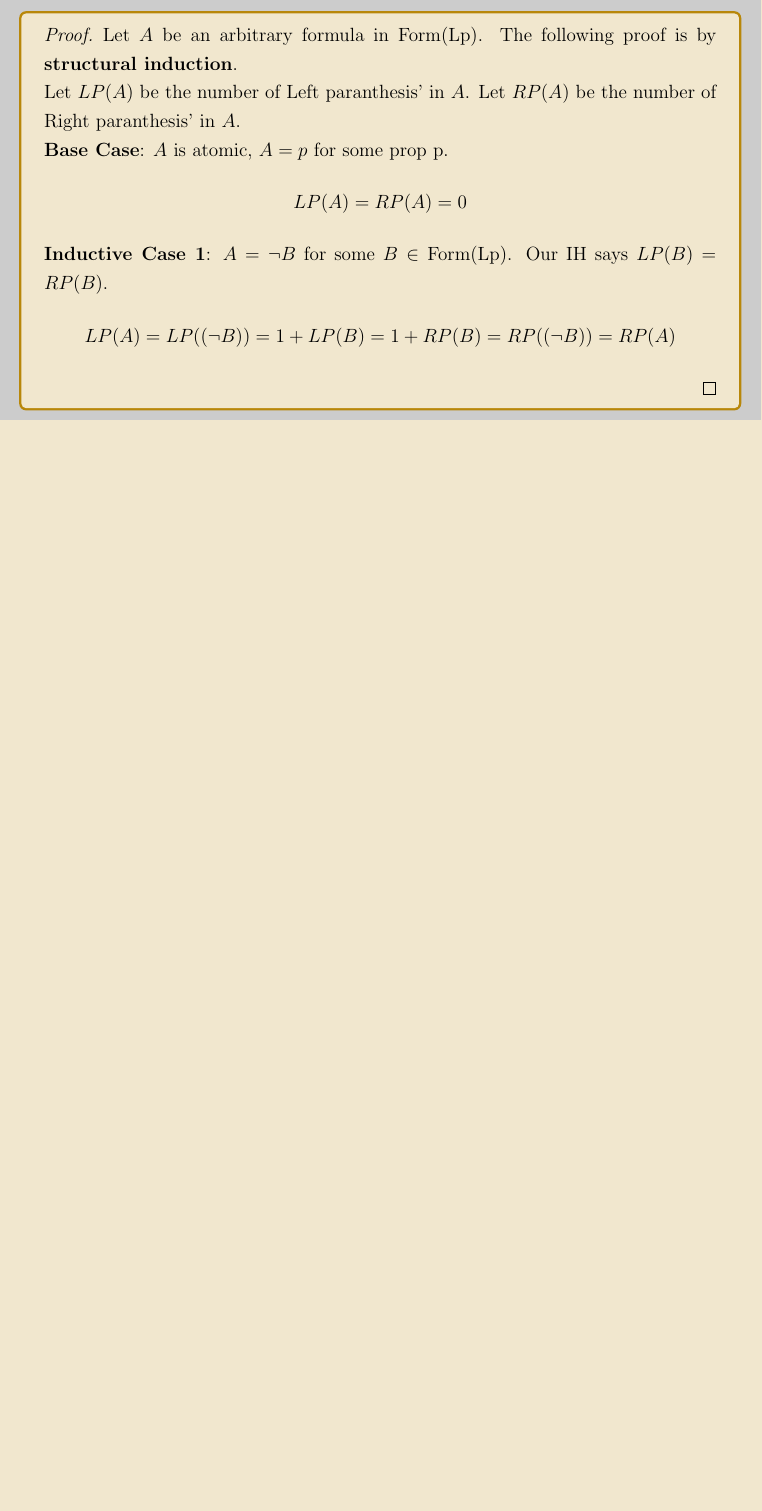
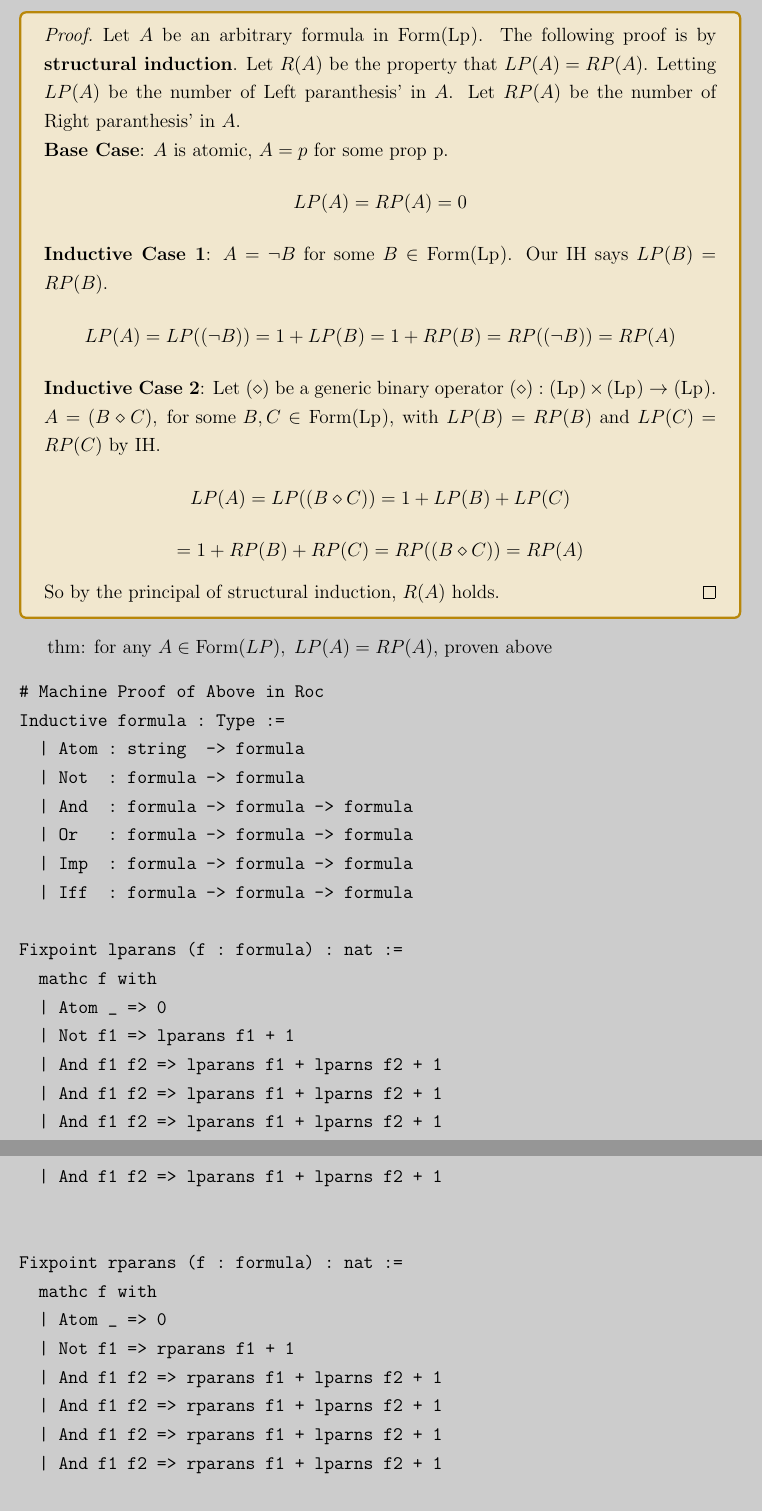
Before and after one commit to soupy6059/logic-and-computation, a LaTeX paper (main.tex): part of page 6 of 6 before the commit and two parts of pages 6 and 7 of 10 after it, the two joined at a grey line, cut so that both start at the same text, the shorter picture padded with empty space. The pictures show the PDF file main.pdf that the author committed with the source.

Commit message:
Lp evaluation, dual form, balanced bracket proof

```diff
--- a/main.tex
+++ b/main.tex
@@ -165,10 +165,9 @@ To make inline Lp work, we need to establish operator prior and associativity.
 \bboxproof
 \begin{proof}
   Let \(A\) be an arbitrary formula in \(\mathrm{Form}\Lp\). The following
-  proof is by \TB{structural induction}.
-
-  Let \(LP(A)\) be the number of Left paranthesis' in \(A\). Let \(RP(A)\) be
-  the number of Right paranthesis' in \(A\).
+  proof is by \TB{structural induction}. Let \(R(A)\) be the property
+  that \(LP(A)=RP(A)\). Letting \(LP(A)\) be the number of Left paranthesis'
+  in \(A\). Let \(RP(A)\) be the number of Right paranthesis' in \(A\).
 
   \TB{Base Case}: \(A\) is atomic, \(A=p\) for some prop p.
   \[LP(A)=RP(A)=0\]
@@ -176,9 +175,52 @@ To make inline Lp work, we need to establish operator prior and associativity.
   \TB{Inductive Case 1}: \(A=\neg B\) for some \(B\in\mathrm{Form}\Lp\).
   Our IH says \(LP(B)=RP(B)\).
   \[LP(A)=LP((\neg B))=1 + LP(B)=1+RP(B)=RP((\neg B))=RP(A)\]
+
+  \TB{Inductive Case 2}: Let \((\diamond)\) be a generic binary operator
+  \((\diamond):\Lp\times\Lp\to\Lp\).
+  \(A=(B\diamond C),\T{ for some }B,C\in\TR{Form}\Lp\), with
+  \(LP(B)=RP(B)\) and \(LP(C)=RP(C)\) by IH.
+  \[LP(A)=LP((B\diamond C))=1+LP(B)+LP(C)\]
+  \[=1+RP(B)+RP(C)=RP((B\diamond C))=RP(A)\]
+
+  So by the principal of structural induction, \(R(A)\) holds.
 \end{proof}
 \ebox
 
-% end of lec 2
+% lecture 3
+% last time talking about syntax of prop logic.
 
-% ADD hyperref
+thm: for any \(A \in \TR{Form}(LP),\;LP(A)=RP(A)\), proven above
+
+\begin{verbatim}
+# Machine Proof of Above in Roc
+Inductive formula : Type :=
+  | Atom : string  -> formula
+  | Not  : formula -> formula
+  | And  : formula -> formula -> formula
+  | Or   : formula -> formula -> formula
+  | Imp  : formula -> formula -> formula
+  | Iff  : formula -> formula -> formula
+
+Fixpoint lparans (f : formula) : nat :=
+  mathc f with
+  | Atom _ => 0
+  | Not f1 => lparans f1 + 1
+  | And f1 f2 => lparans f1 + lparns f2 + 1
+  | And f1 f2 => lparans f1 + lparns f2 + 1
+  | And f1 f2 => lparans f1 + lparns f2 + 1
+  | And f1 f2 => lparans f1 + lparns f2 + 1
+
+
+Fixpoint rparans (f : formula) : nat :=
+  mathc f with
+  | Atom _ => 0
+  | Not f1 => rparans f1 + 1
+  | And f1 f2 => rparans f1 + lparns f2 + 1
+  | And f1 f2 => rparans f1 + lparns f2 + 1
+  | And f1 f2 => rparans f1 + lparns f2 + 1
+  | And f1 f2 => rparans f1 + lparns f2 + 1
+
+Theorem lparans_eq_rparens : forall f : formula, lparens f = rparens.
+Proof.
+  induction f.
@@ -184,0 +286,7 @@ To make inline Lp work, we need to establish operator prior and associativity.
+    \(A^t\)
+  \end{nota}
+  \ebox
+
+  \TB{Case 1:} \(A=p,\;p\in\TR{Atom}\Lp\). Then \(A^t=p^t=t(p)\).
+
+  \TB{Case 2:} \(A=\neg B\).  Then \(A^t=(\neg B)^t\).
@@ -184,0 +321,9 @@ To make inline Lp work, we need to establish operator prior and associativity.
+\begin{thm}
+  For all \(A\in\TR{Form}\Lp[\neg,\vee,\wedge]\) and \(\forall t\), \(\Delta(A)^t
+  =(\neg A)^t\) where
+  \[\Delta(A):=\begin{cases}
+    \neg p &:\T{if }A=p\T{ for some }p\in\TR{Atom}\Lp[\neg\vee\wedge]\\
+    \neg\Delta(B)&:A=\neg B,\;B\in\TR{Form}\Lp[\neg\vee\wedge]\\
+    \Delta(B)\vee\Delta(C)&:A=B\wedge C\\
+    \Delta(B)\wedge\Delta(C)&:A=B\vee C
+  \end{cases}\]
@@ -184,0 +337,9 @@ To make inline Lp work, we need to establish operator prior and associativity.
+\ebox
+
+\bboxproof
+\begin{proof}
+  Let \(R(A)\) be the property that \(\Delta(A)^t=(\neg A)^t\).
+
+  \TB{Case 1:} \(A=p\).
+  \[\Delta(A)^t=\Delta(p)^t=(\neg p)^t\]
+  \[(\neg A)^t=(\neg p)^t\implies R(A)\T{ holds}\]
```
Also changed, not shown: my_preamble.sty (+3 -4 lines), main.pdf, main.tex (114 more changed lines), 2 other files.
